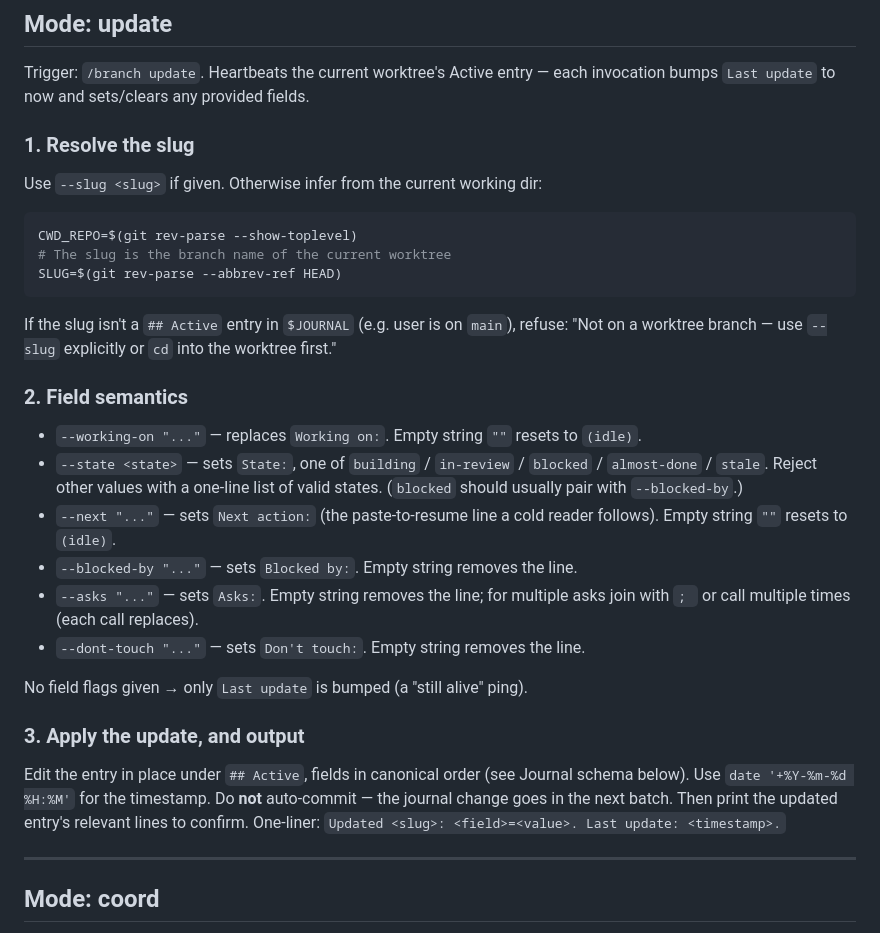
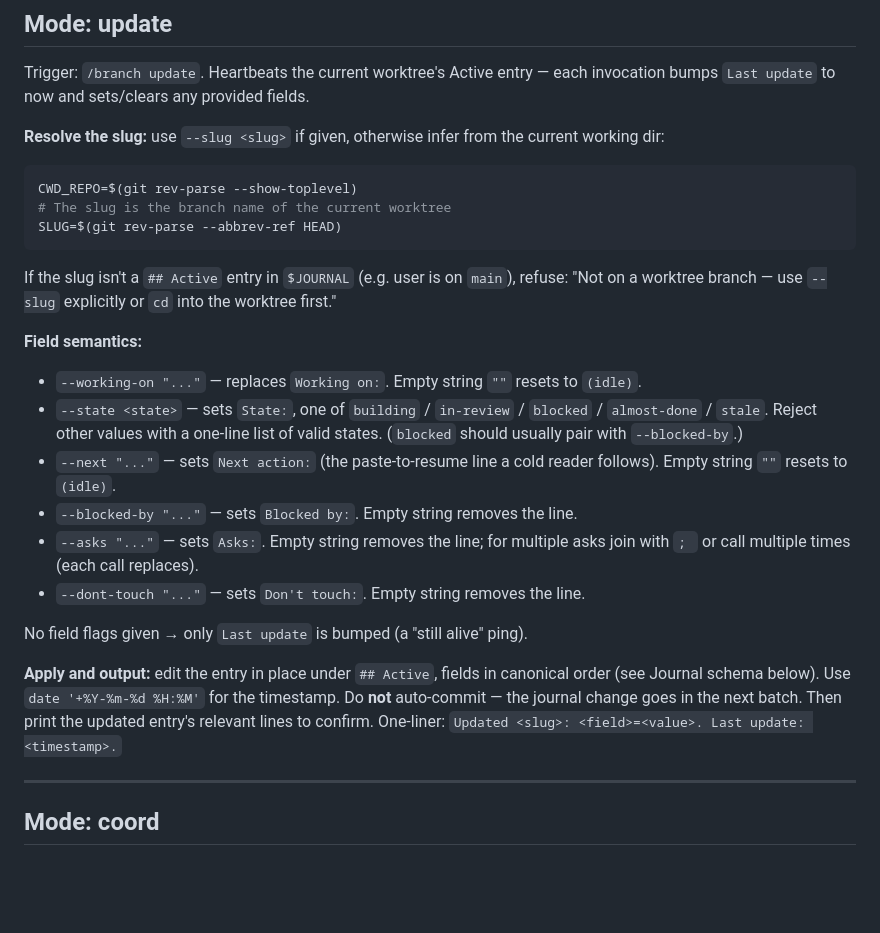
Before and after one commit to iamneilroberts/claude-skills, a Markdown page: skills/branch/SKILL.md, the part around the change. GitHub-like rendering; blank space fills up the shorter version.

````diff
--- a/skills/branch/SKILL.md
+++ b/skills/branch/SKILL.md
@@ -206,9 +206,7 @@ Trigger: `/branch done <slug>`.
 
 Trigger: `/branch update`. Heartbeats the current worktree's Active entry — each invocation bumps `Last update` to now and sets/clears any provided fields.
 
-### 1. Resolve the slug
-
-Use `--slug <slug>` if given. Otherwise infer from the current working dir:
+**Resolve the slug:** use `--slug <slug>` if given, otherwise infer from the current working dir:
 ```bash
 CWD_REPO=$(git rev-parse --show-toplevel)
 # The slug is the branch name of the current worktree
@@ -216,8 +214,7 @@ SLUG=$(git rev-parse --abbrev-ref HEAD)
 ```
 If the slug isn't a `## Active` entry in `$JOURNAL` (e.g. user is on `main`), refuse: "Not on a worktree branch — use `--slug` explicitly or `cd` into the worktree first."
 
-### 2. Field semantics
-
+**Field semantics:**
 - `--working-on "..."` — replaces `Working on:`. Empty string `""` resets to `(idle)`.
 - `--state <state>` — sets `State:`, one of `building` / `in-review` / `blocked` / `almost-done` / `stale`. Reject other values with a one-line list of valid states. (`blocked` should usually pair with `--blocked-by`.)
 - `--next "..."` — sets `Next action:` (the paste-to-resume line a cold reader follows). Empty string `""` resets to `(idle)`.
@@ -227,9 +224,7 @@ If the slug isn't a `## Active` entry in `$JOURNAL` (e.g. user is on `main`), re
 
 No field flags given → only `Last update` is bumped (a "still alive" ping).
 
-### 3. Apply the update, and output
-
-Edit the entry in place under `## Active`, fields in canonical order (see Journal schema below). Use `date '+%Y-%m-%d %H:%M'` for the timestamp. Do **not** auto-commit — the journal change goes in the next batch. Then print the updated entry's relevant lines to confirm. One-liner: `Updated <slug>: <field>=<value>. Last update: <timestamp>.`
+**Apply and output:** edit the entry in place under `## Active`, fields in canonical order (see Journal schema below). Use `date '+%Y-%m-%d %H:%M'` for the timestamp. Do **not** auto-commit — the journal change goes in the next batch. Then print the updated entry's relevant lines to confirm. One-liner: `Updated <slug>: <field>=<value>. Last update: <timestamp>.`
 
 ---
 
````
Also changed, not shown: skills/evaluate/SKILL.md (+13 -15 lines).
